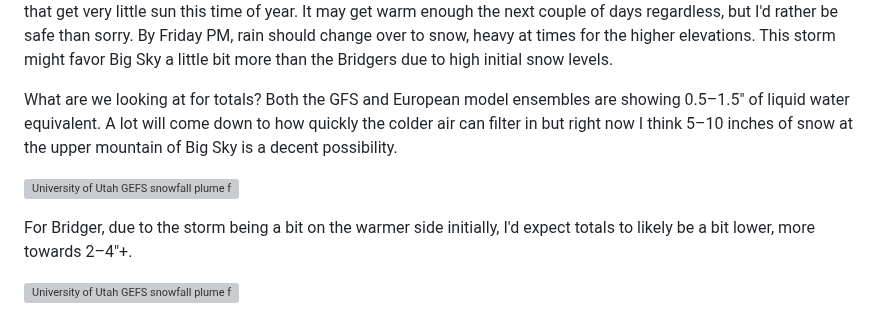
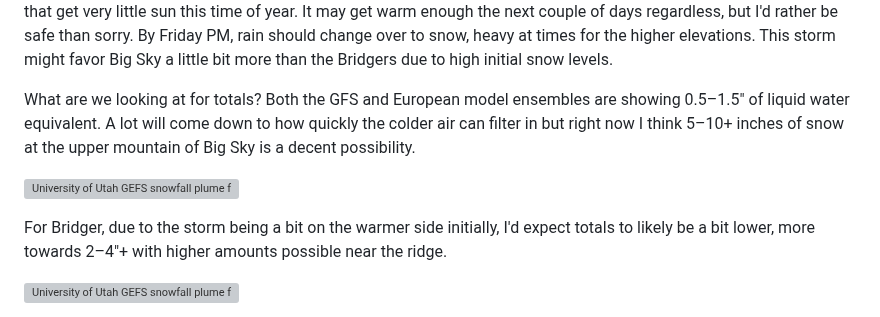
Before and after one commit to coldsmokereport/coldsmoke, a Markdown page: posts/2026-10-20-an-october-surprise-rain-or-snow.md, the part around the change. GitHub-like rendering; grey boxes are pictures that could not be loaded.

Commit message:
Update Post “2026-10-20-an-october-surprise-rain-or-snow”

```diff
--- a/posts/2026-10-20-an-october-surprise-rain-or-snow.md
+++ b/posts/2026-10-20-an-october-surprise-rain-or-snow.md
@@ -20,11 +20,11 @@ Also, just FYI, the rain/snow colors above are from the GFS's coarse 0.25° grid
 
 The heaviest precipitation will move across the region Friday during the day and into Friday evening. This is one of the rare situations where I'm actually rooting for rain at higher elevations to start. I haven't had a chance to go up and look myself, but I've been concerned about snowfall from the other week faceting on high-elevation, north-facing aspects that get very little sun this time of year. It may get warm enough the next couple of days regardless, but I'd rather be safe than sorry. By Friday PM, rain should change over to snow, heavy at times for the higher elevations. This storm might favor Big Sky a little bit more than the Bridgers due to high initial snow levels.
 
-What are we looking at for totals? Both the GFS and European model ensembles are showing 0.5–1.5" of liquid water equivalent. A lot will come down to how quickly the colder air can filter in but right now I think 5–10 inches of snow at the upper mountain of Big Sky is a decent possibility.
+What are we looking at for totals? Both the GFS and European model ensembles are showing 0.5–1.5" of liquid water equivalent. A lot will come down to how quickly the colder air can filter in but right now I think 5–10+ inches of snow at the upper mountain of Big Sky is a decent possibility.
 
 ![University of Utah GEFS snowfall plume for Big Sky](/assets/images/ENSGEFSDSPL_LMTMT2026102000F240.png)
 
-For Bridger, due to the storm being a bit on the warmer side initially, I'd expect totals to likely be a bit lower, more towards 2–4"+.
+For Bridger, due to the storm being a bit on the warmer side initially, I'd expect totals to likely be a bit lower, more towards 2–4"+ with higher amounts possible near the ridge.
 
 ![University of Utah GEFS snowfall plume for Bridger Bowl](/assets/images/ENSGEFSDSPL_BBALP2026102000F240%20%281%29.png)
 
```
